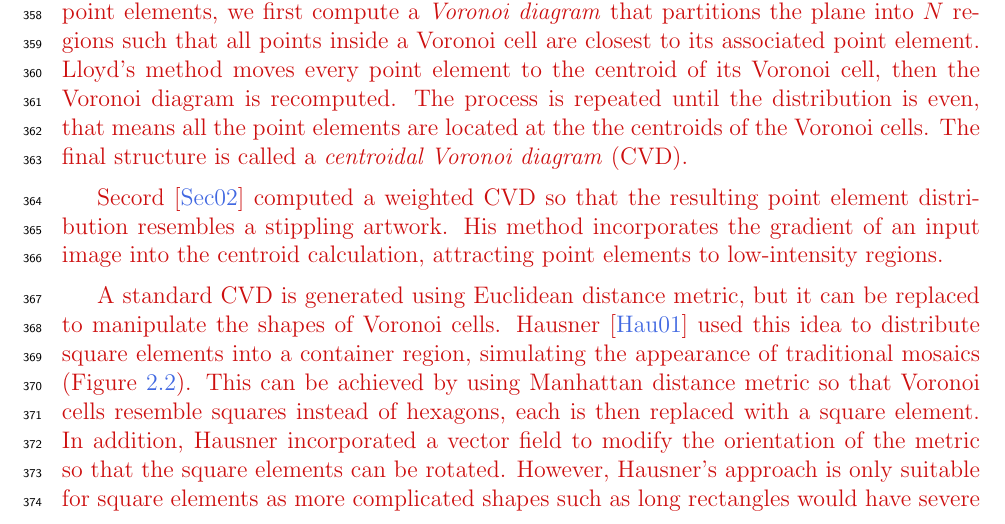
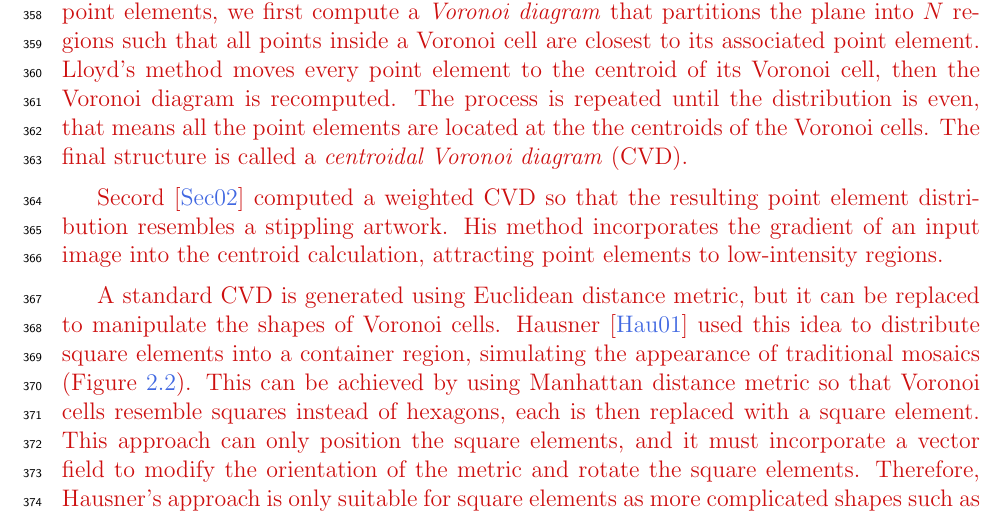
Before and after one commit to azer89/UWaterloo_PhD_Thesis, a LaTeX thesis (thesis.tex, which reads 02_related_work.tex): part of page 25 of 144, cut so that both start at the same text. Compiled offline with pdfLaTeX.

Commit message:
Update 02_related_work.tex

```diff
--- a/02_related_work.tex
+++ b/02_related_work.tex
@@ -91,9 +91,13 @@ Hausner~\cite{Hausner2001} used this idea to distribute square elements into a c
 region, simulating the appearance of traditional mosaics (Figure~\ref{fig_related_hausner}).
 This can be achieved by using Manhattan distance metric so that Voronoi cells resemble squares instead of hexagons,
 each is then replaced with a square element.
-In addition, Hausner incorporated a vector field to modify the orientation of the metric
-so that the square elements can be rotated.
-However, Hausner's approach is only suitable for square elements as
+This approach can only position the square elements, and it must
+incorporate a vector field to modify the orientation of the metric
+and rotate the square elements.
+%This approach can only position the square elements but not rotate them.
+%Therefore, Hausner incorporated a vector field to modify the orientation of the metric
+%so that the square elements can be rotated.
+Therefore, Hausner's approach is only suitable for square elements as
 more complicated shapes such as long rectangles would have severe overlaps.
 More recently, Javid et al.~\cite{Javid2019} constructed a metric that
 incorporates a spatial distance, a color distance, and an elongation factor. Their resulting
```
